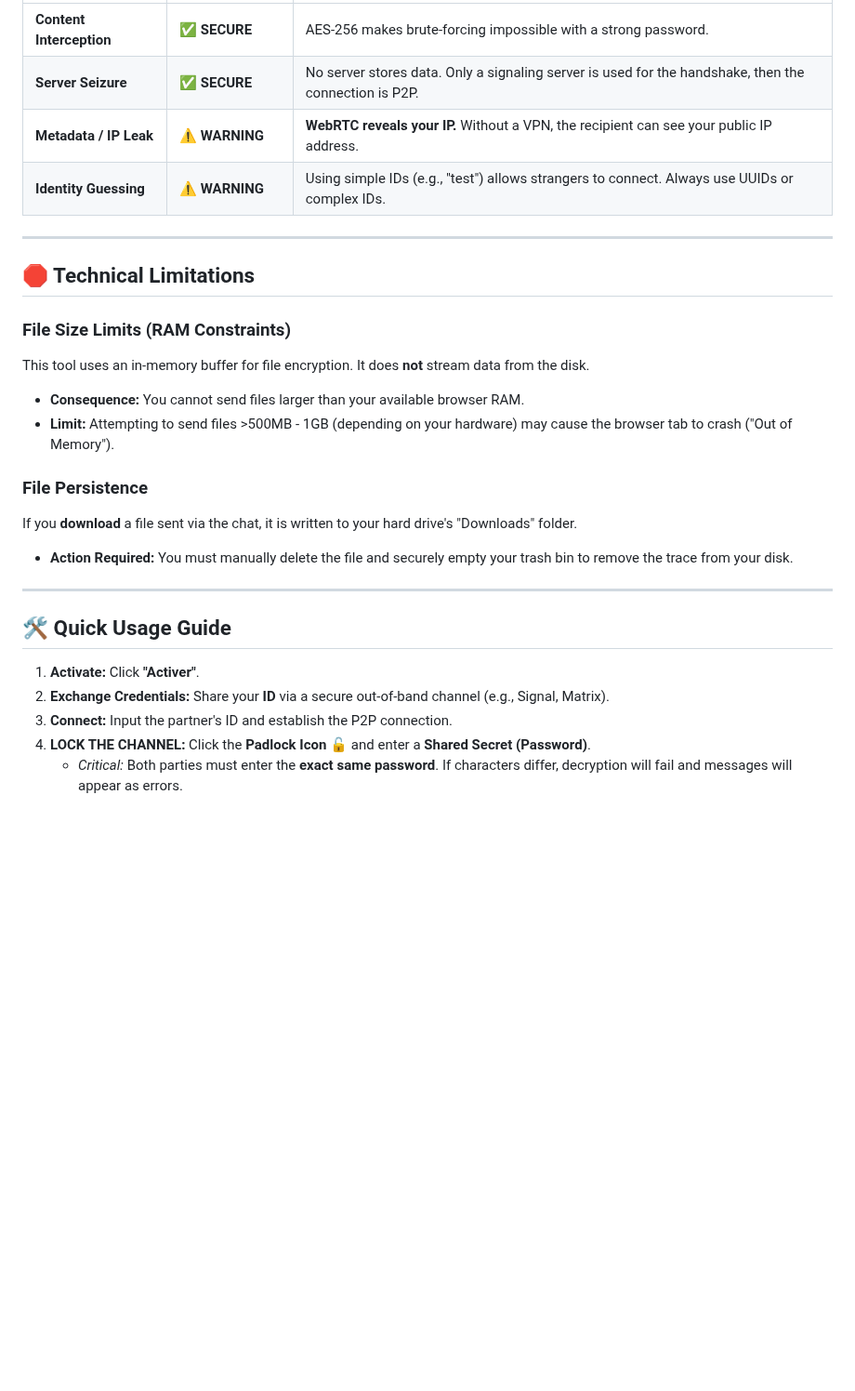
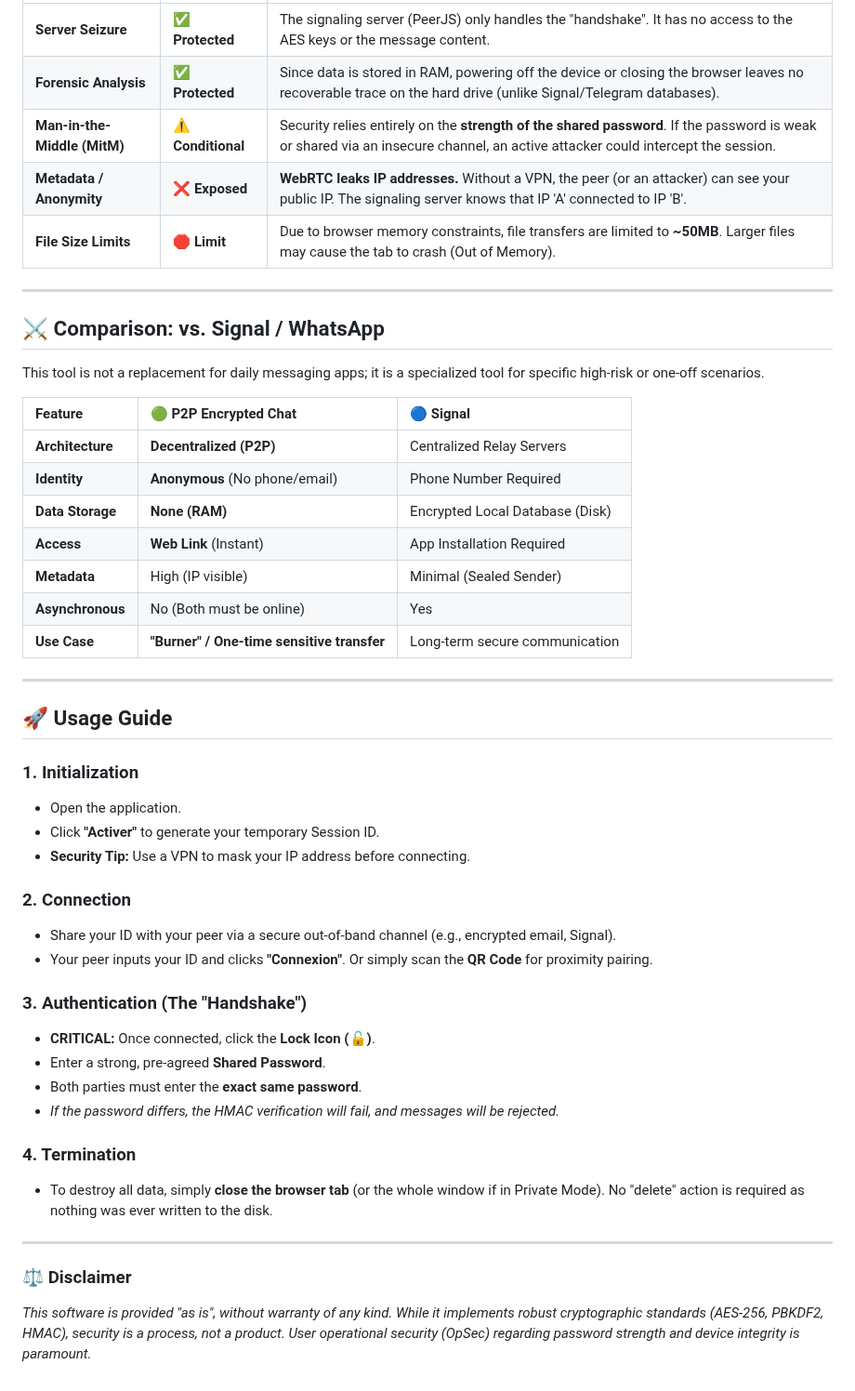
Before and after one commit to anonymousxptdr360/P2P-Encrypted-Chat, a Markdown page: README.md, the part around one of its changes. Shown at 93% size. Rendered like a GitHub page; blank space fills up the shorter version.

```diff
--- a/README.md
+++ b/README.md
@@ -49,28 +78,54 @@ While the **content** is secure, users must understand the distinction between *
 | :--- | :--- | :--- |
-| **Content Interception** | ✅ **SECURE** | AES-256 makes brute-forcing impossible with a strong password. |
-| **Server Seizure** | ✅ **SECURE** | No server stores data. Only a signaling server is used for the handshake, then the connection is P2P. |
-| **Metadata / IP Leak** | ⚠️ **WARNING** | **WebRTC reveals your IP.** Without a VPN, the recipient can see your public IP address. |
-| **Identity Guessing** | ⚠️ **WARNING** | Using simple IDs (e.g., "test") allows strangers to connect. Always use UUIDs or complex IDs. |
+| **Server Seizure** | ✅ **Protected** | The signaling server (PeerJS) only handles the "handshake". It has no access to the AES keys or the message content. |
+| **Forensic Analysis** | ✅ **Protected** | Since data is stored in RAM, powering off the device or closing the browser leaves no recoverable trace on the hard drive (unlike Signal/Telegram databases). |
+| **Man-in-the-Middle (MitM)** | ⚠️ **Conditional** | Security relies entirely on the **strength of the shared password**. If the password is weak or shared via an insecure channel, an active attacker could intercept the session. |
+| **Metadata / Anonymity** | ❌ **Exposed** | **WebRTC leaks IP addresses.** Without a VPN, the peer (or an attacker) can see your public IP. The signaling server knows that IP 'A' connected to IP 'B'. |
+| **File Size Limits** | 🛑 **Limit** | Due to browser memory constraints, file transfers are limited to **\~50MB**. Larger files may cause the tab to crash (Out of Memory). |
 
----
+-----
 
-## 🛑 Technical Limitations
+## ⚔️ Comparison: vs. Signal / WhatsApp
 
-### File Size Limits (RAM Constraints)
-This tool uses an in-memory buffer for file encryption. It does **not** stream data from the disk.
-* **Consequence:** You cannot send files larger than your available browser RAM.
-* **Limit:** Attempting to send files >500MB - 1GB (depending on your hardware) may cause the browser tab to crash ("Out of Memory").
+This tool is not a replacement for daily messaging apps; it is a specialized tool for specific high-risk or one-off scenarios.
 
-### File Persistence
-If you **download** a file sent via the chat, it is written to your hard drive's "Downloads" folder.
-* **Action Required:** You must manually delete the file and securely empty your trash bin to remove the trace from your disk.
+| Feature | 🟢 P2P Encrypted Chat | 🔵 Signal |
+| :--- | :--- | :--- |
+| **Architecture** | **Decentralized (P2P)** | Centralized Relay Servers |
+| **Identity** | **Anonymous** (No phone/email) | Phone Number Required |
+| **Data Storage** | **None (RAM)** | Encrypted Local Database (Disk) |
+| **Access** | **Web Link** (Instant) | App Installation Required |
+| **Metadata** | High (IP visible) | Minimal (Sealed Sender) |
+| **Asynchronous** | No (Both must be online) | Yes |
+| **Use Case** | **"Burner" / One-time sensitive transfer** | Long-term secure communication |
 
----
+-----
 
-## 🛠️ Quick Usage Guide
+## 🚀 Usage Guide
 
-1. **Activate:** Click **"Activer"**.
-2. **Exchange Credentials:** Share your **ID** via a secure out-of-band channel (e.g., Signal, Matrix).
-3. **Connect:** Input the partner's ID and establish the P2P connection.
-4. **LOCK THE CHANNEL:** Click the **Padlock Icon** 🔓 and enter a **Shared Secret (Password)**.
-   * *Critical:* Both parties must enter the **exact same password**. If characters differ, decryption will fail and messages will appear as errors.
+### 1\. Initialization
+
+  * Open the application.
+  * Click **"Activer"** to generate your temporary Session ID.
+  * **Security Tip:** Use a VPN to mask your IP address before connecting.
+
+### 2\. Connection
+
+  * Share your ID with your peer via a secure out-of-band channel (e.g., encrypted email, Signal).
+  * Your peer inputs your ID and clicks **"Connexion"**. Or simply scan the **QR Code** for proximity pairing.
+
+### 3\. Authentication (The "Handshake")
+
+  * **CRITICAL:** Once connected, click the **Lock Icon (🔓)**.
+  * Enter a strong, pre-agreed **Shared Password**.
+  * Both parties must enter the **exact same password**.
+  * *If the password differs, the HMAC verification will fail, and messages will be rejected.*
+
+### 4\. Termination
+
+  * To destroy all data, simply **close the browser tab** (or the whole window if in Private Mode). No "delete" action is required as nothing was ever written to the disk.
+
+-----
+
+### ⚖️ Disclaimer
+
+*This software is provided "as is", without warranty of any kind. While it implements robust cryptographic standards (AES-256, PBKDF2, HMAC), security is a process, not a product. User operational security (OpSec) regarding password strength and device integrity is paramount.*
```
Also changed, not shown: other parts of README.md (+61 -32 lines).
